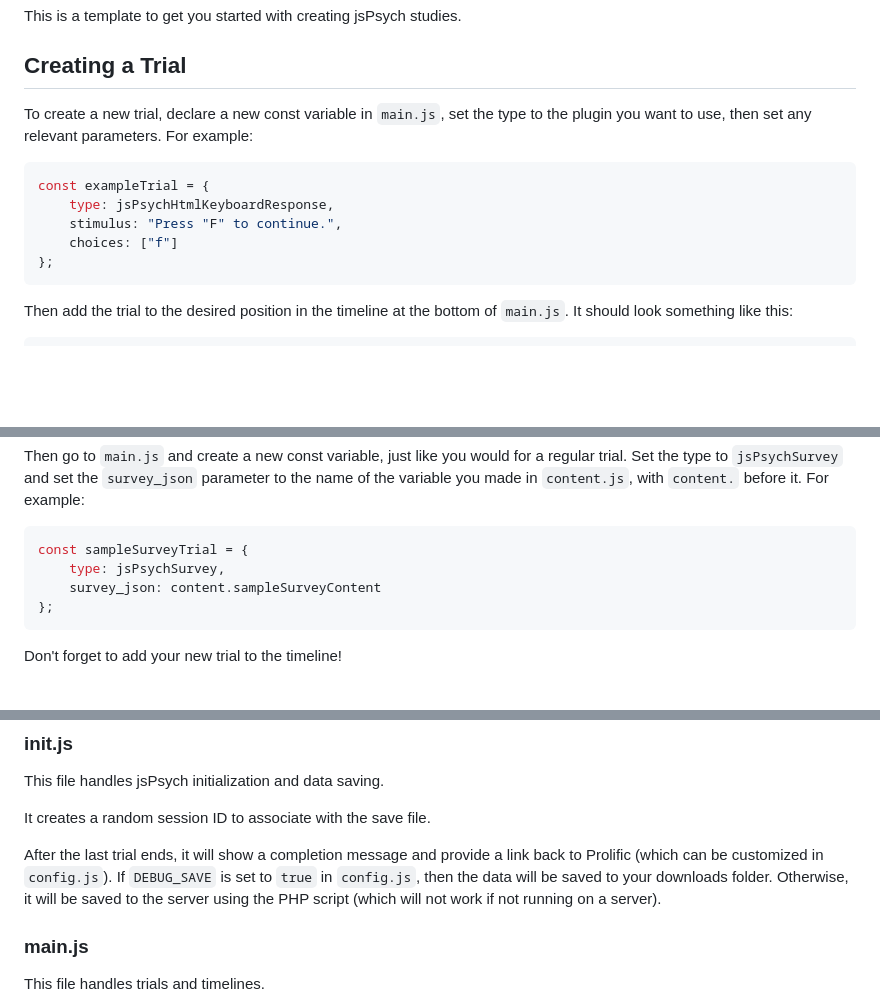
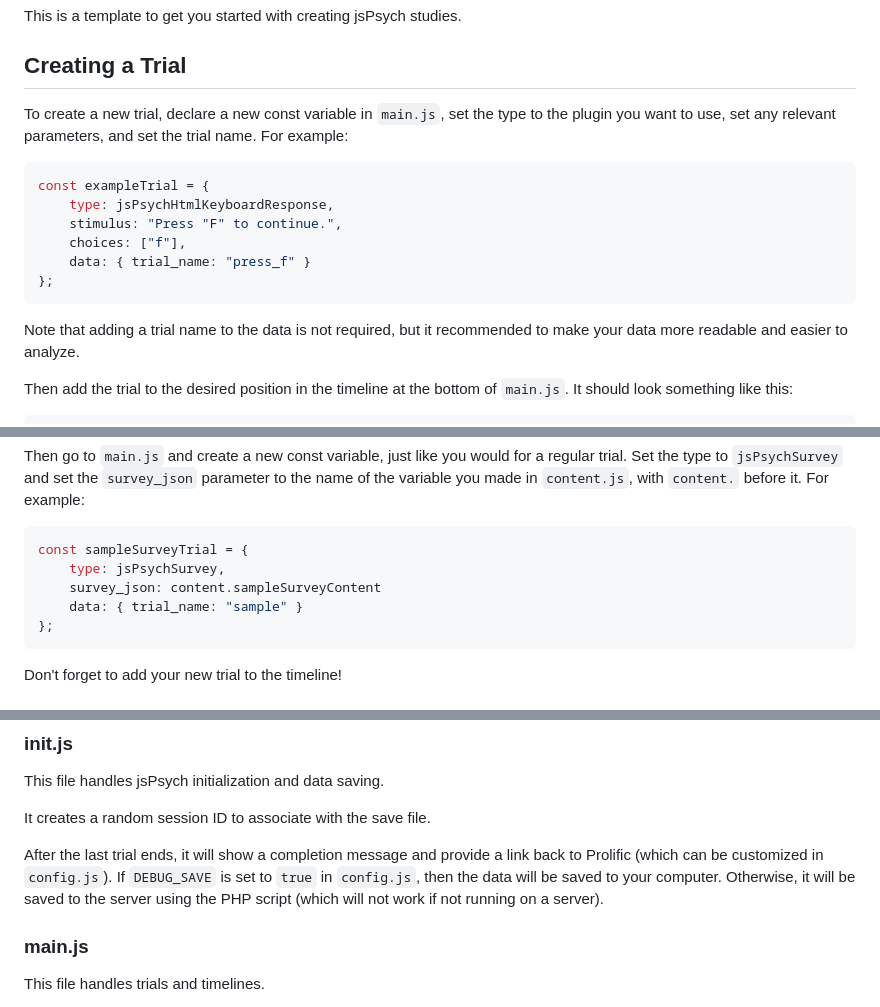
Before and after one commit to eefarry/jsPsych-v8-FreemanLab, a Markdown page: README.md, 3 parts joined by grey strips. GitHub-like rendering; blank space fills up the shorter version.

````diff
--- a/README.md
+++ b/README.md
@@ -3,15 +3,18 @@
 This is a template to get you started with creating jsPsych studies.
 
 ## Creating a Trial
-To create a new trial, declare a new const variable in `main.js`, set the type to the plugin you want to use, then set any relevant parameters. For example:
+To create a new trial, declare a new const variable in `main.js`, set the type to the plugin you want to use, set any relevant parameters, and set the trial name. For example:
 
 ```js
 const exampleTrial = {
     type: jsPsychHtmlKeyboardResponse,
     stimulus: "Press "F" to continue.",
-    choices: ["f"]
+    choices: ["f"],
+    data: { trial_name: "press_f" }
 };
 ```
+Note that adding a trial name to the data is not required, but it recommended to make your data more readable and easier to analyze.
+
 Then add the trial to the desired position in the timeline at the bottom of `main.js`. It should look something like this:
 ```js
 timeline.push(
@@ -31,6 +34,7 @@ Then go to `main.js` and create a new const variable, just like you would for a
 const sampleSurveyTrial = {
     type: jsPsychSurvey,
     survey_json: content.sampleSurveyContent
+    data: { trial_name: "sample" }
 };
 ```
 
@@ -47,7 +51,7 @@ This file handles jsPsych initialization and data saving.
 
 It creates a random session ID to associate with the save file.
 
-After the last trial ends, it will show a completion message and provide a link back to Prolific (which can be customized in `config.js`). If `DEBUG_SAVE` is set to `true` in `config.js`, then the data will be saved to your downloads folder. Otherwise, it will be saved to the server using the PHP script (which will not work if not running on a server).
+After the last trial ends, it will show a completion message and provide a link back to Prolific (which can be customized in `config.js`). If `DEBUG_SAVE` is set to `true` in `config.js`, then the data will be saved to your computer. Otherwise, it will be saved to the server using the PHP script (which will not work if not running on a server).
 
 ### main.js
 This file handles trials and timelines.
````
